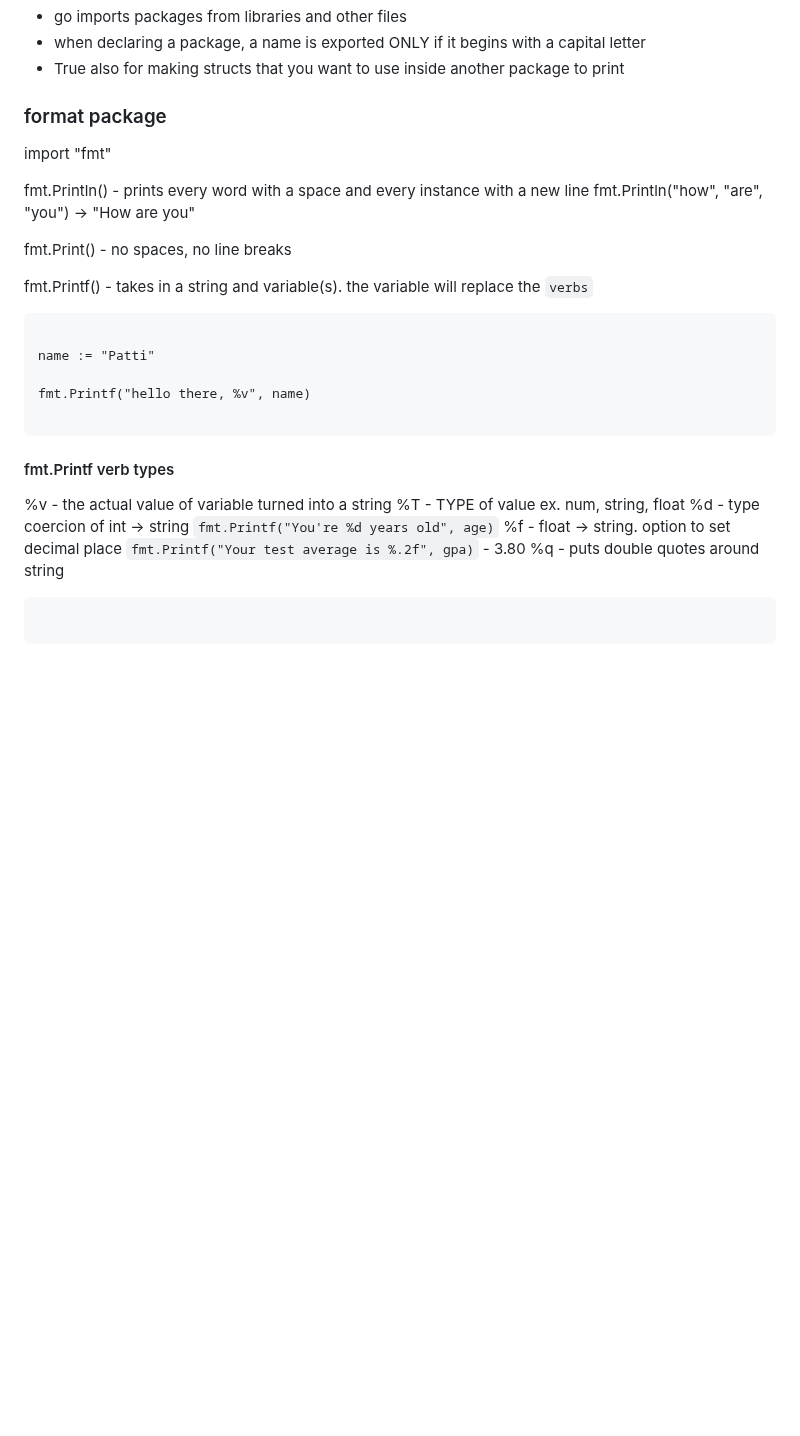
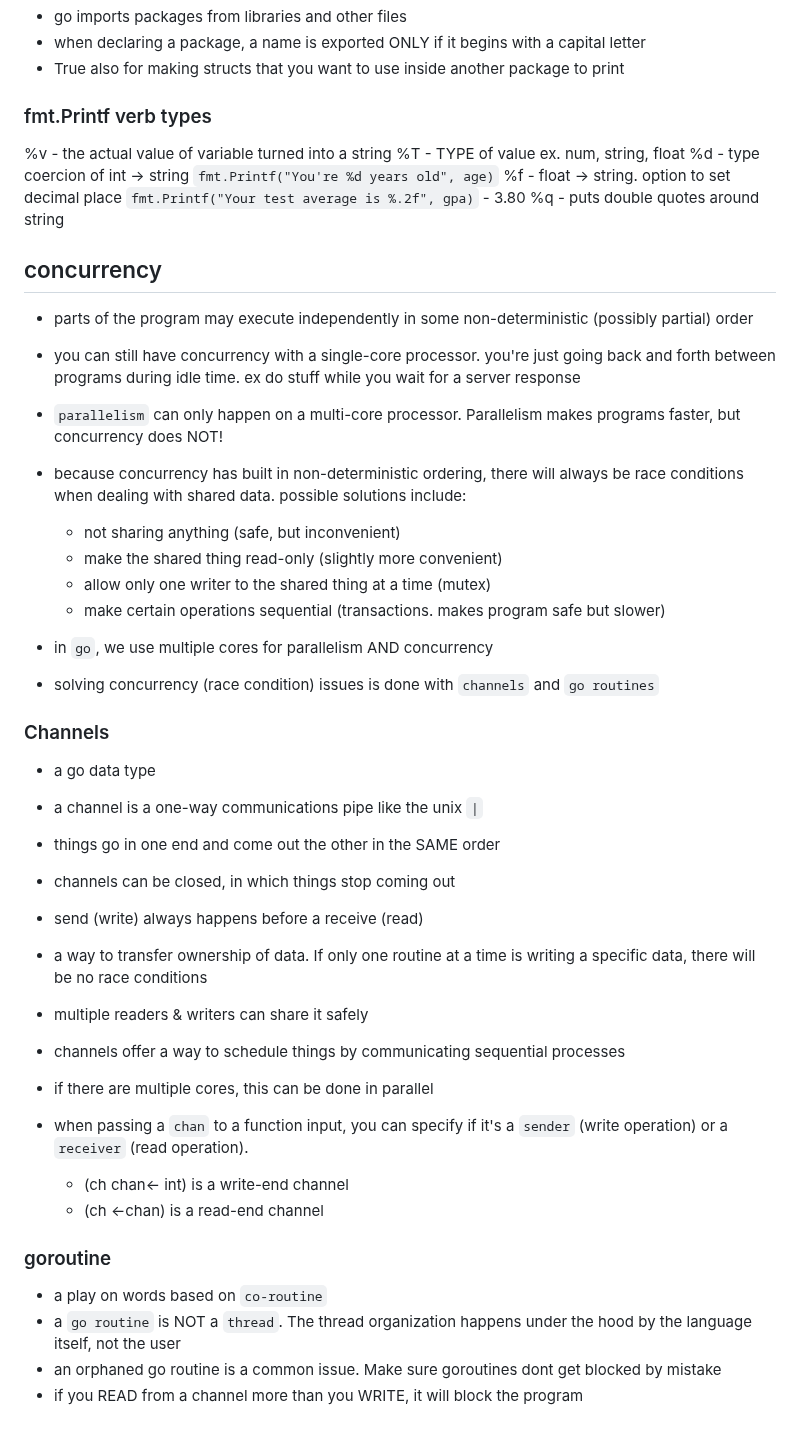
Before and after one commit to h15200/notes, a Markdown page: go.md, the part around the change. Rendered like a GitHub page; blank space fills up the shorter version.

Commit message:
feat: go concurrency, parallelism, routines, and channels

````diff
--- a/go.md
+++ b/go.md
@@ -682,26 +682,7 @@ dwff.Dog.Age // NO!
 - when declaring a package, a name is exported ONLY if it begins with a capital letter
 - True also for making structs that you want to use inside another package to print
 
-### format package
-
-import "fmt"
-
-fmt.Println() - prints every word with a space and every instance with a new line
-fmt.Println("how", "are", "you") -> "How are you"
-
-fmt.Print() - no spaces, no line breaks
-
-fmt.Printf() - takes in a string and variable(s). the variable will replace the `verbs`
-
-```
-
-name := "Patti"
-
-fmt.Printf("hello there, %v", name)
-
-```
-
-#### fmt.Printf verb types
+### fmt.Printf verb types
 
 %v - the actual value of variable turned into a string
 %T - TYPE of value ex. num, string, float
@@ -709,6 +690,50 @@ fmt.Printf("hello there, %v", name)
 %f - float -> string. option to set decimal place `fmt.Printf("Your test average is %.2f", gpa)` - 3.80
 %q - puts double quotes around string
 
-```
+## concurrency
 
-```
+- parts of the program may execute independently in some non-deterministic (possibly partial) order
+- you can still have concurrency with a single-core processor. you're just going
+  back and forth between programs during idle time. ex do stuff while you wait
+  for a server response
+- `parallelism` can only happen on a multi-core processor. Parallelism makes
+  programs faster, but concurrency does NOT!
+
+- because concurrency has built in non-deterministic ordering, there will
+  always be race conditions when dealing with shared data. possible solutions include:
+
+  - not sharing anything (safe, but inconvenient)
+  - make the shared thing read-only (slightly more convenient)
+  - allow only one writer to the shared thing at a time (mutex)
+  - make certain operations sequential (transactions. makes program safe but slower)
+
+- in `go`, we use multiple cores for parallelism AND concurrency
+- solving concurrency (race condition) issues is done with `channels` and `go routines`
+
+### Channels
+
+- a go data type
+- a channel is a one-way communications pipe like the unix `|`
+- things go in one end and come out the other in the SAME order
+- channels can be closed, in which things stop coming out
+- send (write) always happens before a receive (read)
+- a way to transfer ownership of data. If only one routine at a time is writing
+  a specific data, there will be no race conditions
+- multiple readers & writers can share it safely
+
+- channels offer a way to schedule things by communicating sequential processes
+- if there are multiple cores, this can be done in parallel
+
+- when passing a `chan` to a function input, you can specify if it's a
+  `sender` (write operation) or a `receiver` (read operation).
+  - (ch chan<- int) is a write-end channel
+  - (ch <-chan) is a read-end channel
+
+### goroutine
+
+- a play on words based on `co-routine`
+- a `go routine` is NOT a `thread`. The thread organization happens under
+  the hood by the language itself, not the user
+- an orphaned go routine is a common issue. Make sure goroutines dont get
+  blocked by mistake
+- if you READ from a channel more than you WRITE, it will block the program
````
